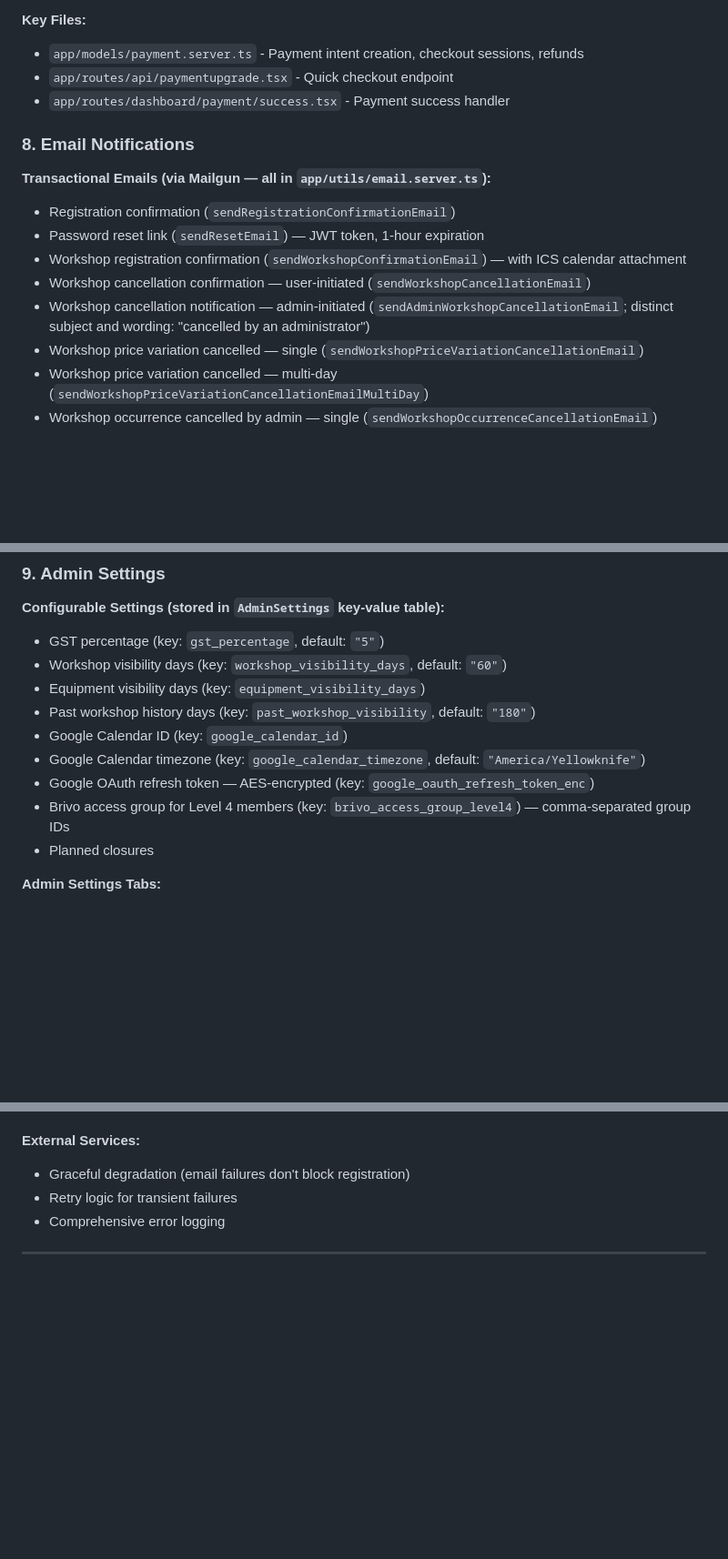
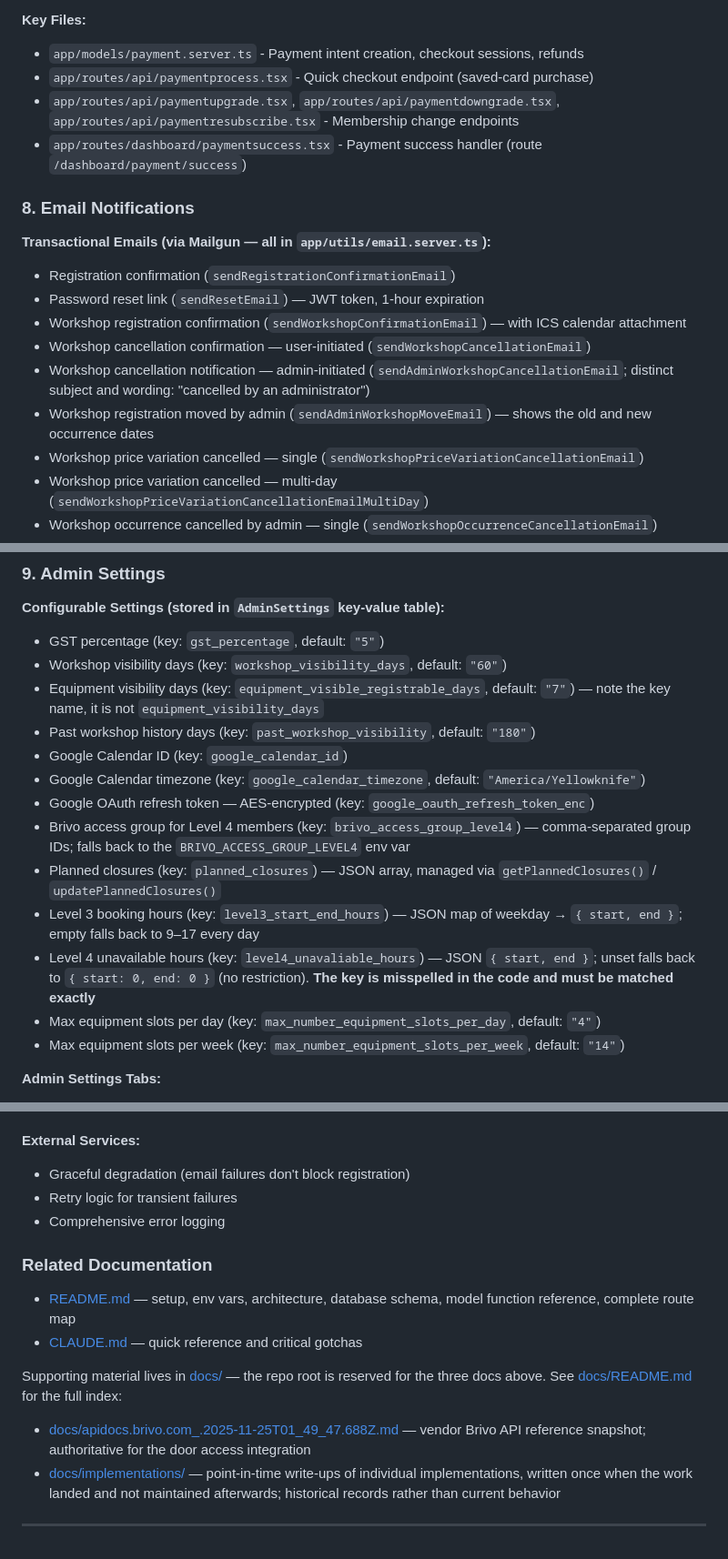
Before and after one commit to University-of-British-Columbia-Okanagan/MSYK_Membership, a Markdown page: MSYK-OVERVIEW.md, 3 parts joined by grey strips. Shown at 91% size. GitHub-like rendering; blank space fills up the shorter version.

```diff
--- a/docs/msyk-overview.md
+++ b/MSYK-OVERVIEW.md
@@ -228,8 +242,9 @@ The MSYK Membership Management System is a comprehensive platform for managing m
 
 **Key Files:**
 - `app/models/payment.server.ts` - Payment intent creation, checkout sessions, refunds
-- `app/routes/api/paymentupgrade.tsx` - Quick checkout endpoint
-- `app/routes/dashboard/payment/success.tsx` - Payment success handler
+- `app/routes/api/paymentprocess.tsx` - Quick checkout endpoint (saved-card purchase)
+- `app/routes/api/paymentupgrade.tsx`, `app/routes/api/paymentdowngrade.tsx`, `app/routes/api/paymentresubscribe.tsx` - Membership change endpoints
+- `app/routes/dashboard/paymentsuccess.tsx` - Payment success handler (route `/dashboard/payment/success`)
 
 ### 8. Email Notifications
 
@@ -239,6 +254,7 @@ The MSYK Membership Management System is a comprehensive platform for managing m
 - Workshop registration confirmation (`sendWorkshopConfirmationEmail`) — with ICS calendar attachment
 - Workshop cancellation confirmation — user-initiated (`sendWorkshopCancellationEmail`)
 - Workshop cancellation notification — admin-initiated (`sendAdminWorkshopCancellationEmail`; distinct subject and wording: "cancelled by an administrator")
+- Workshop registration moved by admin (`sendAdminWorkshopMoveEmail`) — shows the old and new occurrence dates
 - Workshop price variation cancelled — single (`sendWorkshopPriceVariationCancellationEmail`)
 - Workshop price variation cancelled — multi-day (`sendWorkshopPriceVariationCancellationEmailMultiDay`)
 - Workshop occurrence cancelled by admin — single (`sendWorkshopOccurrenceCancellationEmail`)
@@ -270,13 +286,17 @@ The MSYK Membership Management System is a comprehensive platform for managing m
 **Configurable Settings (stored in `AdminSettings` key-value table):**
 - GST percentage (key: `gst_percentage`, default: `"5"`)
 - Workshop visibility days (key: `workshop_visibility_days`, default: `"60"`)
-- Equipment visibility days (key: `equipment_visibility_days`)
+- Equipment visibility days (key: `equipment_visible_registrable_days`, default: `"7"`) — note the key name, it is not `equipment_visibility_days`
 - Past workshop history days (key: `past_workshop_visibility`, default: `"180"`)
 - Google Calendar ID (key: `google_calendar_id`)
 - Google Calendar timezone (key: `google_calendar_timezone`, default: `"America/Yellowknife"`)
 - Google OAuth refresh token — AES-encrypted (key: `google_oauth_refresh_token_enc`)
-- Brivo access group for Level 4 members (key: `brivo_access_group_level4`) — comma-separated group IDs
-- Planned closures
+- Brivo access group for Level 4 members (key: `brivo_access_group_level4`) — comma-separated group IDs; falls back to the `BRIVO_ACCESS_GROUP_LEVEL4` env var
+- Planned closures (key: `planned_closures`) — JSON array, managed via `getPlannedClosures()` / `updatePlannedClosures()`
+- Level 3 booking hours (key: `level3_start_end_hours`) — JSON map of weekday → `{ start, end }`; empty falls back to 9–17 every day
+- Level 4 unavailable hours (key: `level4_unavaliable_hours`) — JSON `{ start, end }`; unset falls back to `{ start: 0, end: 0 }` (no restriction). **The key is misspelled in the code and must be matched exactly**
+- Max equipment slots per day (key: `max_number_equipment_slots_per_day`, default: `"4"`)
+- Max equipment slots per week (key: `max_number_equipment_slots_per_week`, default: `"14"`)
 
 **Admin Settings Tabs:**
 - **General** — GST, visibility windows, planned closures
@@ -1553,4 +1589,14 @@ npx prisma studio
 - Retry logic for transient failures
 - Comprehensive error logging
 
+### Related Documentation
+
+- [README.md](./README.md) — setup, env vars, architecture, database schema, model function reference, complete route map
+- [CLAUDE.md](./CLAUDE.md) — quick reference and critical gotchas
+
+Supporting material lives in [docs/](./docs/) — the repo root is reserved for the three docs above. See [docs/README.md](./docs/README.md) for the full index:
+
+- [docs/apidocs.brivo.com_.2025-11-25T01_49_47.688Z.md](./docs/apidocs.brivo.com_.2025-11-25T01_49_47.688Z.md) — vendor Brivo API reference snapshot; authoritative for the door access integration
+- [docs/implementations/](./docs/implementations/) — point-in-time write-ups of individual implementations, written once when the work landed and not maintained afterwards; historical records rather than current behavior
+
 ---
```
Also changed, not shown: other parts of MSYK-OVERVIEW.md (+47 -17 lines).
